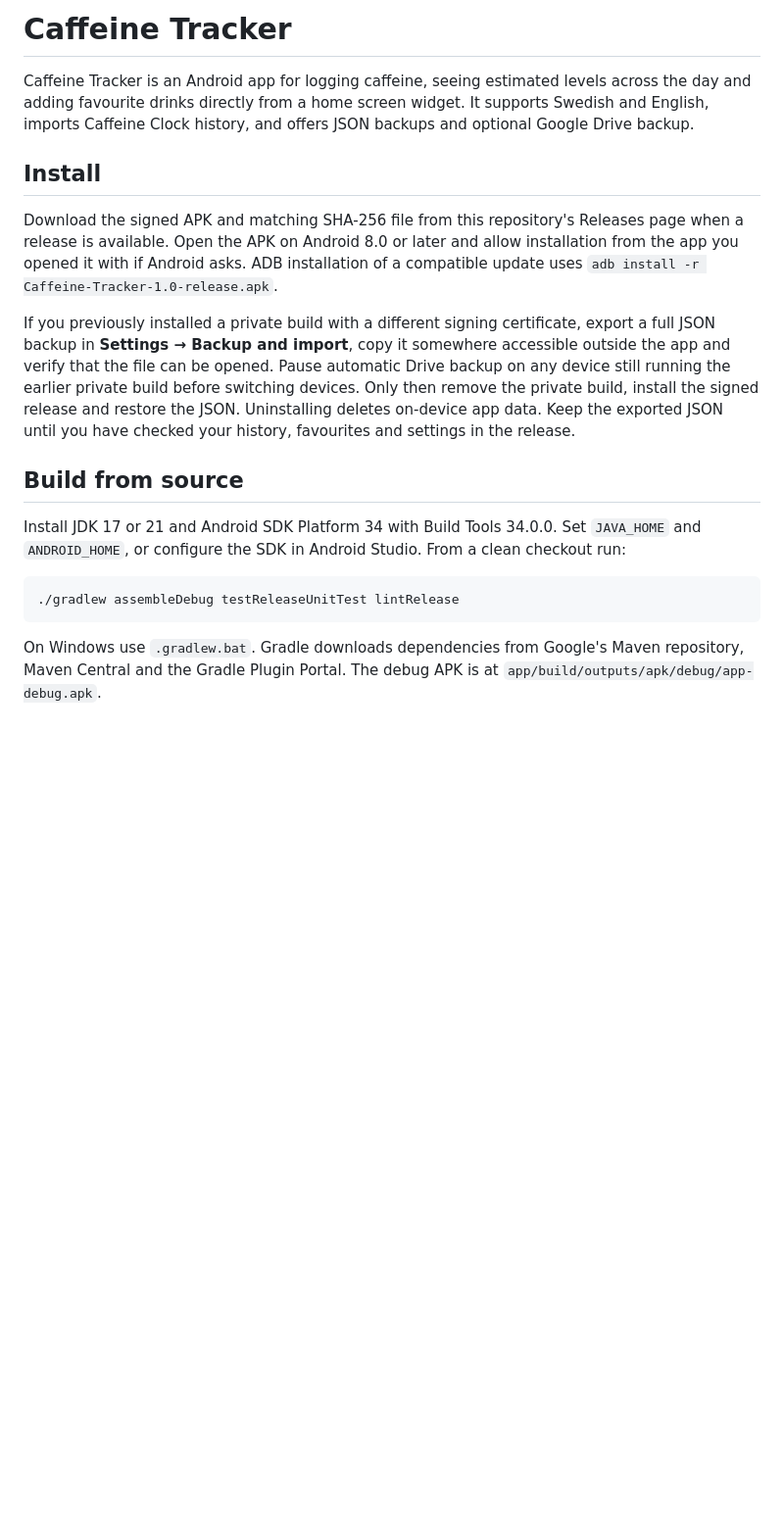
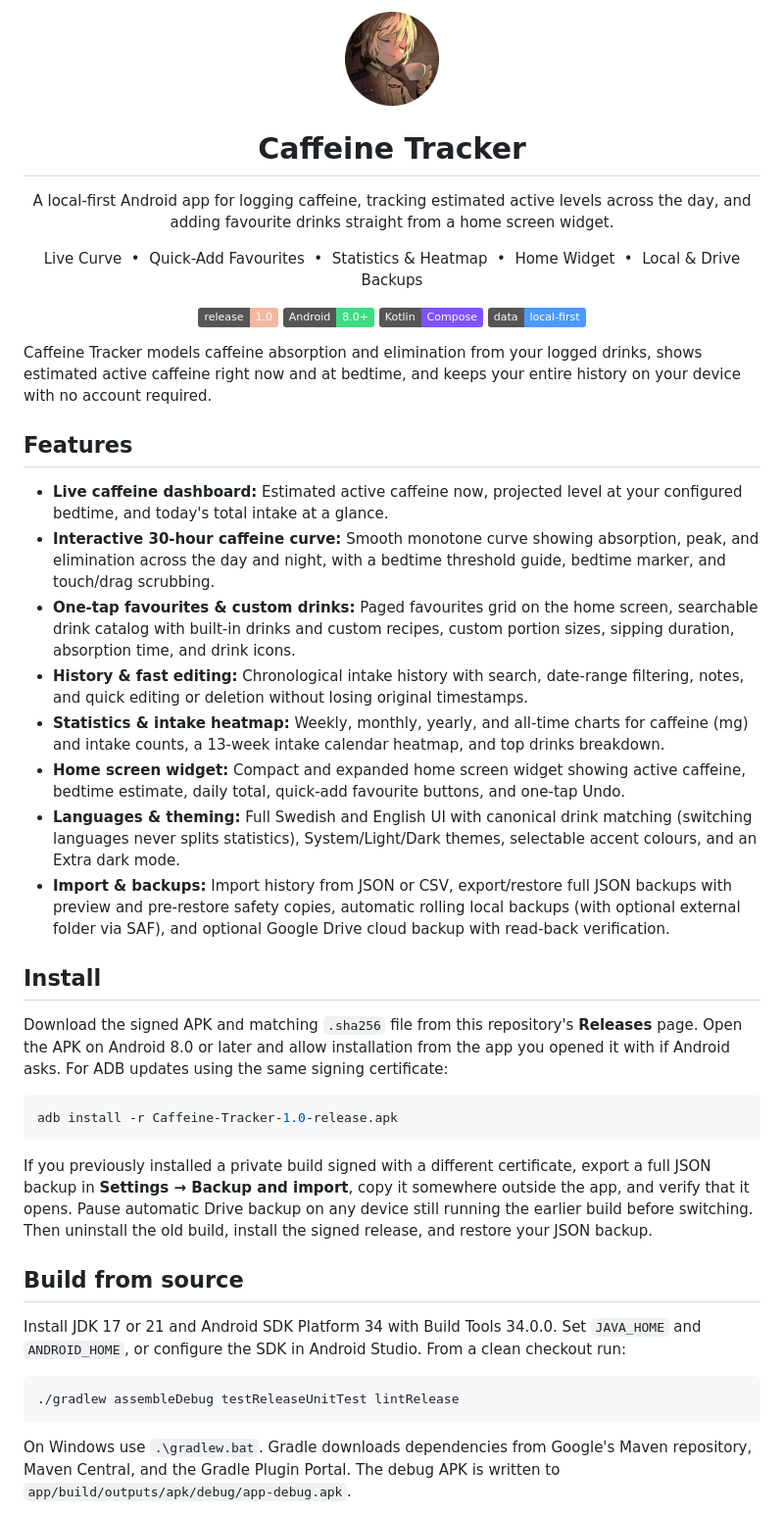
Before and after one commit to Roinur/Caffeine-tracker, a Markdown page: README.md, the part around one of its changes. Shown at 98% size. Rendered like a GitHub page; pictures changed too: docs/assets/app-icon.png (added); badges without logos; blank space fills up the shorter version.

````diff
--- a/README.md
+++ b/README.md
@@ -1,12 +1,46 @@
-# Caffeine Tracker
+<p align="center">
+  <img src="docs/assets/app-icon.png" width="96" alt="Caffeine Tracker icon">
+</p>
 
-Caffeine Tracker is an Android app for logging caffeine, seeing estimated levels across the day and adding favourite drinks directly from a home screen widget. It supports Swedish and English, imports Caffeine Clock history, and offers JSON backups and optional Google Drive backup.
+<h1 align="center">Caffeine Tracker</h1>
+
+<p align="center">
+  A local-first Android app for logging caffeine, tracking estimated active levels across the day, and adding favourite drinks straight from a home screen widget.
+</p>
+
+<p align="center">
+  Live Curve&nbsp;&nbsp;•&nbsp;&nbsp;Quick-Add Favourites&nbsp;&nbsp;•&nbsp;&nbsp;Statistics &amp; Heatmap&nbsp;&nbsp;•&nbsp;&nbsp;Home Widget&nbsp;&nbsp;•&nbsp;&nbsp;Local &amp; Drive Backups
+</p>
+
+<p align="center">
+  <img alt="Release 1.0" src="https://img.shields.io/badge/release-1.0-f2b8a0">
+  <img alt="Android 8.0+" src="https://img.shields.io/badge/Android-8.0%2B-3ddc84">
+  <img alt="Kotlin and Compose" src="https://img.shields.io/badge/Kotlin-Compose-7f52ff">
+  <img alt="Local first" src="https://img.shields.io/badge/data-local--first-4c9aff">
+</p>
+
+Caffeine Tracker models caffeine absorption and elimination from your logged drinks, shows estimated active caffeine right now and at bedtime, and keeps your entire history on your device with no account required.
+
+## Features
+
+- **Live caffeine dashboard:** Estimated active caffeine now, projected level at your configured bedtime, and today's total intake at a glance.
+- **Interactive 30-hour caffeine curve:** Smooth monotone curve showing absorption, peak, and elimination across the day and night, with a bedtime threshold guide, bedtime marker, and touch/drag scrubbing.
+- **One-tap favourites & custom drinks:** Paged favourites grid on the home screen, searchable drink catalog with built-in drinks and custom recipes, custom portion sizes, sipping duration, absorption time, and drink icons.
+- **History & fast editing:** Chronological intake history with search, date-range filtering, notes, and quick editing or deletion without losing original timestamps.
+- **Statistics & intake heatmap:** Weekly, monthly, yearly, and all-time charts for caffeine (mg) and intake counts, a 13-week intake calendar heatmap, and top drinks breakdown.
+- **Home screen widget:** Compact and expanded home screen widget showing active caffeine, bedtime estimate, daily total, quick-add favourite buttons, and one-tap Undo.
+- **Languages & theming:** Full Swedish and English UI with canonical drink matching (switching languages never splits statistics), System/Light/Dark themes, selectable accent colours, and an Extra dark mode.
+- **Import & backups:** Import history from JSON or CSV, export/restore full JSON backups with preview and pre-restore safety copies, automatic rolling local backups (with optional external folder via SAF), and optional Google Drive cloud backup with read-back verification.
 
 ## Install
 
-Download the signed APK and matching SHA-256 file from this repository's Releases page when a release is available. Open the APK on Android 8.0 or later and allow installation from the app you opened it with if Android asks. ADB installation of a compatible update uses `adb install -r Caffeine-Tracker-1.0-release.apk`.
+Download the signed APK and matching `.sha256` file from this repository's **Releases** page. Open the APK on Android 8.0 or later and allow installation from the app you opened it with if Android asks. For ADB updates using the same signing certificate:
 
-If you previously installed a private build with a different signing certificate, export a full JSON backup in **Settings → Backup and import**, copy it somewhere accessible outside the app and verify that the file can be opened. Pause automatic Drive backup on any device still running the earlier private build before switching devices. Only then remove the private build, install the signed release and restore the JSON. Uninstalling deletes on-device app data. Keep the exported JSON until you have checked your history, favourites and settings in the release.
+```sh
+adb install -r Caffeine-Tracker-1.0-release.apk
+```
+
+If you previously installed a private build signed with a different certificate, export a full JSON backup in **Settings → Backup and import**, copy it somewhere outside the app, and verify that it opens. Pause automatic Drive backup on any device still running the earlier build before switching. Then uninstall the old build, install the signed release, and restore your JSON backup.
 
 ## Build from source
 
@@ -16,5 +50,5 @@ Install JDK 17 or 21 and Android SDK Platform 34 with Build Tools 34.0.0. Set `J
 ./gradlew assembleDebug testReleaseUnitTest lintRelease
 ```
 
-On Windows use `.gradlew.bat`. Gradle downloads dependencies from Google's Maven repository, Maven Central and the Gradle Plugin Portal. The debug APK is at `app/build/outputs/apk/debug/app-debug.apk`.
+On Windows use `.\gradlew.bat`. Gradle downloads dependencies from Google's Maven repository, Maven Central, and the Gradle Plugin Portal. The debug APK is written to `app/build/outputs/apk/debug/app-debug.apk`.
 
````
Also changed, not shown: other parts of README.md (+12 -6 lines), 5 other files.
